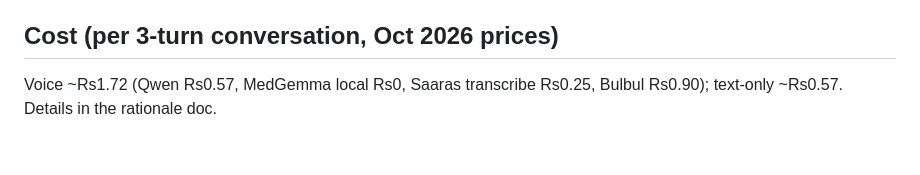
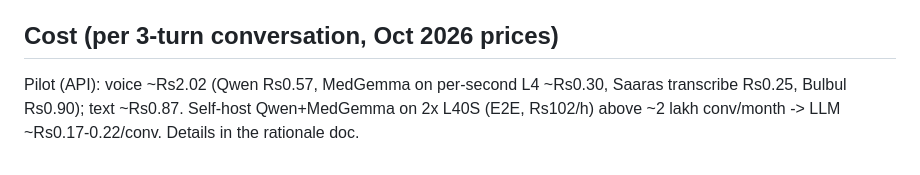
Before and after one commit to Aryannnthakurrr/carecompass, a Markdown page: CLAUDE.md, the part around the change. Rendered like a GitHub page.

Commit message:
Update cost notes: MedGemma serving cost and self-host break-even

```diff
--- a/CLAUDE.md
+++ b/CLAUDE.md
@@ -119,4 +119,4 @@ Response:
 
 ## Cost (per 3-turn conversation, Oct 2026 prices)
 
-Voice ~Rs1.72 (Qwen Rs0.57, MedGemma local Rs0, Saaras transcribe Rs0.25, Bulbul Rs0.90); text-only ~Rs0.57. Details in the rationale doc.
+Pilot (API): voice ~Rs2.02 (Qwen Rs0.57, MedGemma on per-second L4 ~Rs0.30, Saaras transcribe Rs0.25, Bulbul Rs0.90); text ~Rs0.87. Self-host Qwen+MedGemma on 2x L40S (E2E, Rs102/h) above ~2 lakh conv/month -> LLM ~Rs0.17-0.22/conv. Details in the rationale doc.
```
